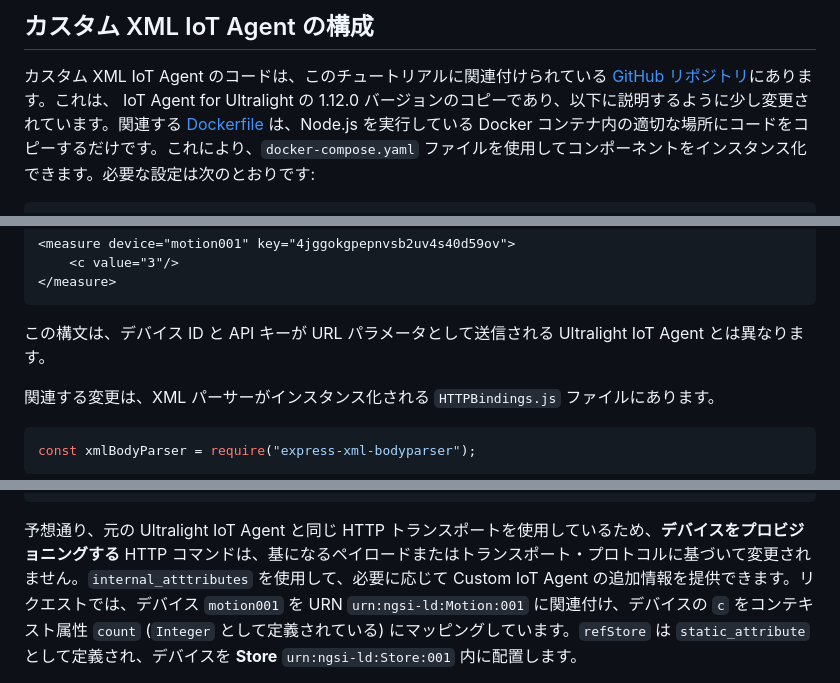
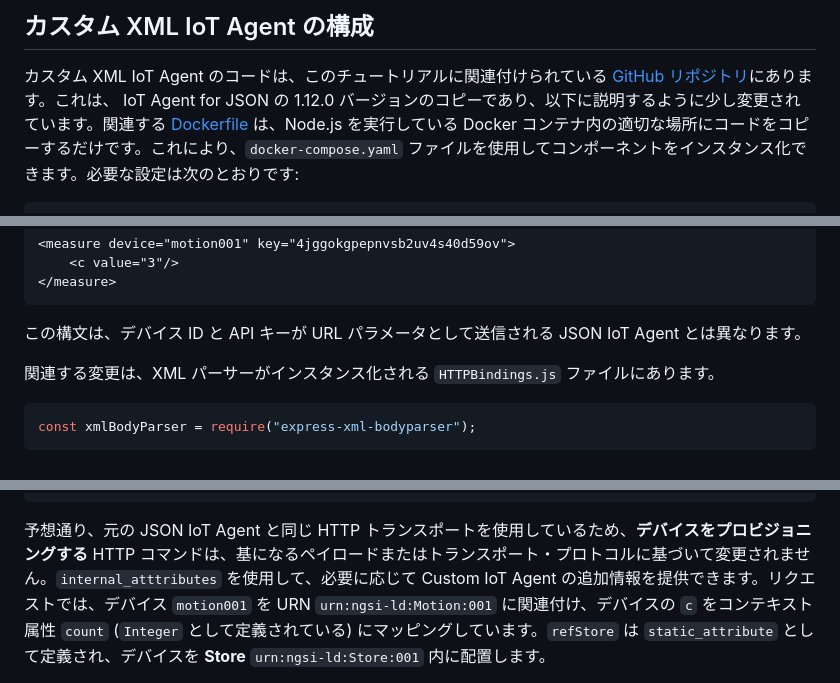
Before and after one commit to FIWARE/tutorials.Custom-IoT-Agent, a Markdown page: README.ja.md, 3 parts joined by grey strips. GitHub-like rendering.

````diff
--- a/README.ja.md
+++ b/README.ja.md
@@ -207,7 +207,7 @@ YAML ファイルに記述されている他の `tutorial` コンテナ設定値
 
 カスタム XML IoT Agent のコードは、このチュートリアルに関連付けられている
 [GitHub リポジトリ](https://github.com/FIWARE/tutorials.Custom-IoT-Agent/tree/NGSI-v2/iot-agent)にあります。これは、
-IoT Agent for Ultralight の 1.12.0 バージョンのコピーであり、以下に説明するように少し変更されています。関連する
+IoT Agent for JSON の 1.12.0 バージョンのコピーであり、以下に説明するように少し変更されています。関連する
 [Dockerfile](https://github.com/FIWARE/tutorials.Custom-IoT-Agent/blob/NGSI-v2/iot-agent/Dockerfile) は、Node.js
 を実行している Docker コンテナ内の適切な場所にコードをコピーするだけです。これにより、`docker-compose.yaml`
 ファイルを使用してコンポーネントをインスタンス化できます。必要な設定は次のとおりです:
@@ -428,7 +428,7 @@ http://iot-agent:7896/iot/xml
 </measure>
 ```
 
-この構文は、デバイス ID と API キーが URL パラメータとして送信される Ultralight IoT Agent とは異なります。
+この構文は、デバイス ID と API キーが URL パラメータとして送信される JSON IoT Agent とは異なります。
 
 関連する変更は、XML パーサーがインスタンス化される `HTTPBindings.js` ファイルにあります。
 
@@ -532,7 +532,7 @@ curl -iX POST \
 '
 ```
 
-予想通り、元の Ultralight IoT Agent と同じ HTTP トランスポートを使用しているため、**デバイスをプロビジョニングする**
+予想通り、元の JSON IoT Agent と同じ HTTP トランスポートを使用しているため、**デバイスをプロビジョニングする**
 HTTP コマンドは、基になるペイロードまたはトランスポート・プロトコルに基づいて変更されません。`internal_atttributes`
 を使用して、必要に応じて Custom IoT Agent の追加情報を提供できます。リクエストでは、デバイス `motion001` を URN
 `urn:ngsi-ld:Motion:001` に関連付け、デバイスの `c` をコンテキスト属性 `count` (`Integer` として定義されている)
````
Also changed, not shown: other parts of README.ja.md (+7 -7 lines), README.md (+10 -10 lines).
